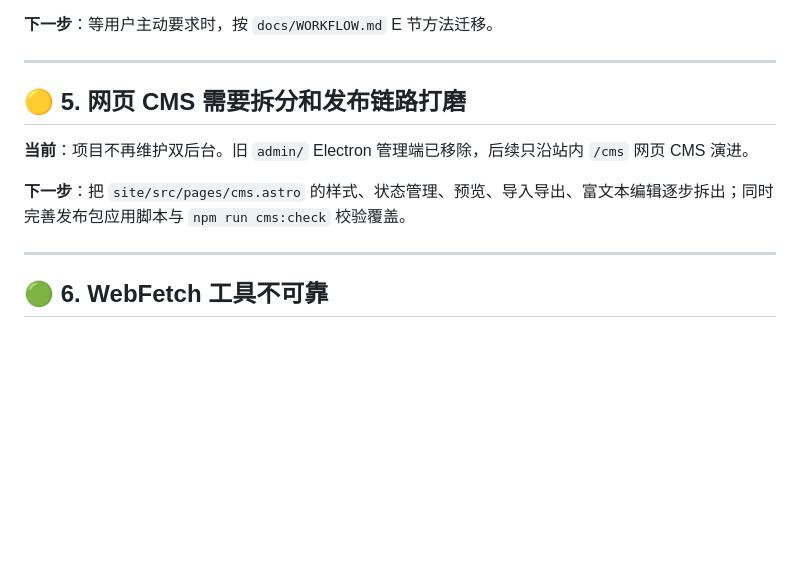
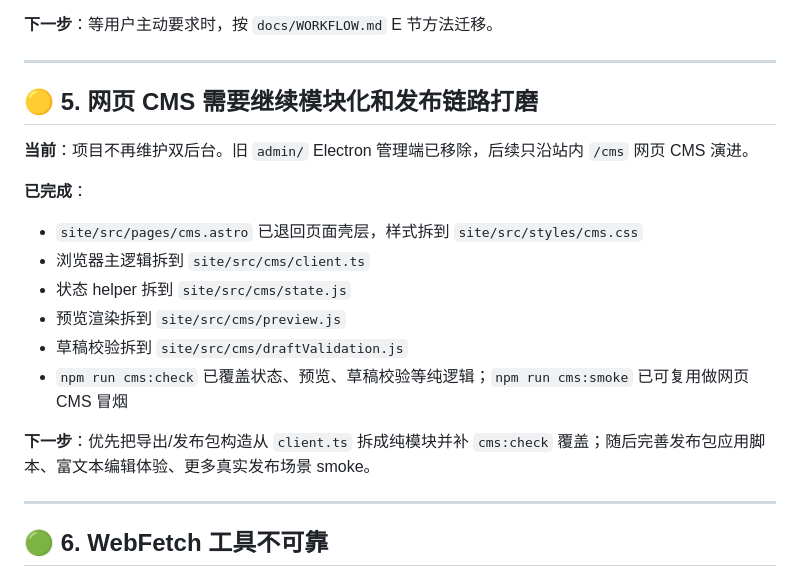
Before and after one commit to onovich/onovich.github.io, a Markdown page: docs/OPEN_ISSUES.md, the part around the change. Rendered like a GitHub page; blank space fills up the shorter version.

Commit message:
docs: update current todo

```diff
--- a/docs/OPEN_ISSUES.md
+++ b/docs/OPEN_ISSUES.md
@@ -62,11 +62,19 @@
 
 ---
 
-## 🟡 5. 网页 CMS 需要拆分和发布链路打磨
+## 🟡 5. 网页 CMS 需要继续模块化和发布链路打磨
 
 **当前**：项目不再维护双后台。旧 `admin/` Electron 管理端已移除，后续只沿站内 `/cms` 网页 CMS 演进。
 
-**下一步**：把 `site/src/pages/cms.astro` 的样式、状态管理、预览、导入导出、富文本编辑逐步拆出；同时完善发布包应用脚本与 `npm run cms:check` 校验覆盖。
+**已完成**：
+- `site/src/pages/cms.astro` 已退回页面壳层，样式拆到 `site/src/styles/cms.css`
+- 浏览器主逻辑拆到 `site/src/cms/client.ts`
+- 状态 helper 拆到 `site/src/cms/state.js`
+- 预览渲染拆到 `site/src/cms/preview.js`
+- 草稿校验拆到 `site/src/cms/draftValidation.js`
+- `npm run cms:check` 已覆盖状态、预览、草稿校验等纯逻辑；`npm run cms:smoke` 已可复用做网页 CMS 冒烟
+
+**下一步**：优先把导出/发布包构造从 `client.ts` 拆成纯模块并补 `cms:check` 覆盖；随后完善发布包应用脚本、富文本编辑体验、更多真实发布场景 smoke。
 
 ---
 
```
Also changed, not shown: HANDOFF_NEXT.md (+3 -3 lines).
